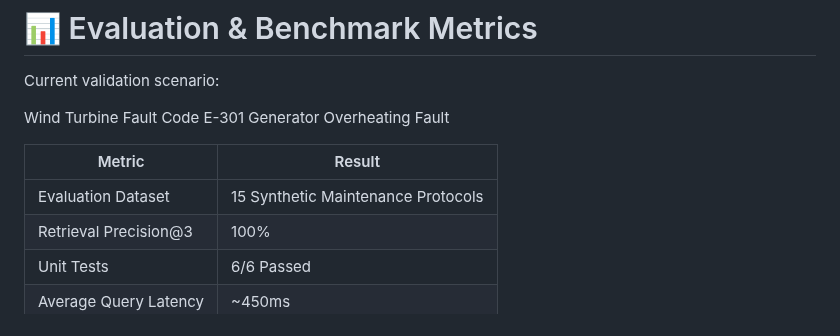
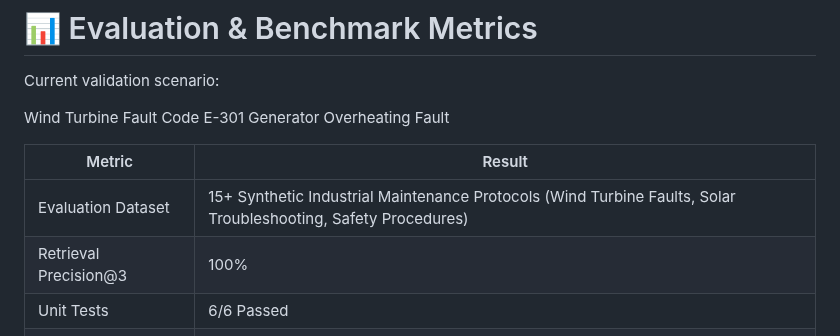
Before and after one commit to zeynepsumeyyedemirel-code/AeroGrid_AI, a Markdown page: README.md, the part around the change. GitHub-like rendering.

Commit message:
Improve evaluation dataset documentation

```diff
--- a/README.md
+++ b/README.md
@@ -184,7 +184,7 @@ Generator Overheating Fault
 
 | Metric | Result |
 |---|---|
-| Evaluation Dataset | 15 Synthetic Maintenance Protocols |
+| Evaluation Dataset | 15+ Synthetic Industrial Maintenance Protocols (Wind Turbine Faults, Solar Troubleshooting, Safety Procedures) |
 | Retrieval Precision@3 | 100% |
 | Unit Tests | 6/6  Passed |
 | Average Query Latency | ~450ms |
```
